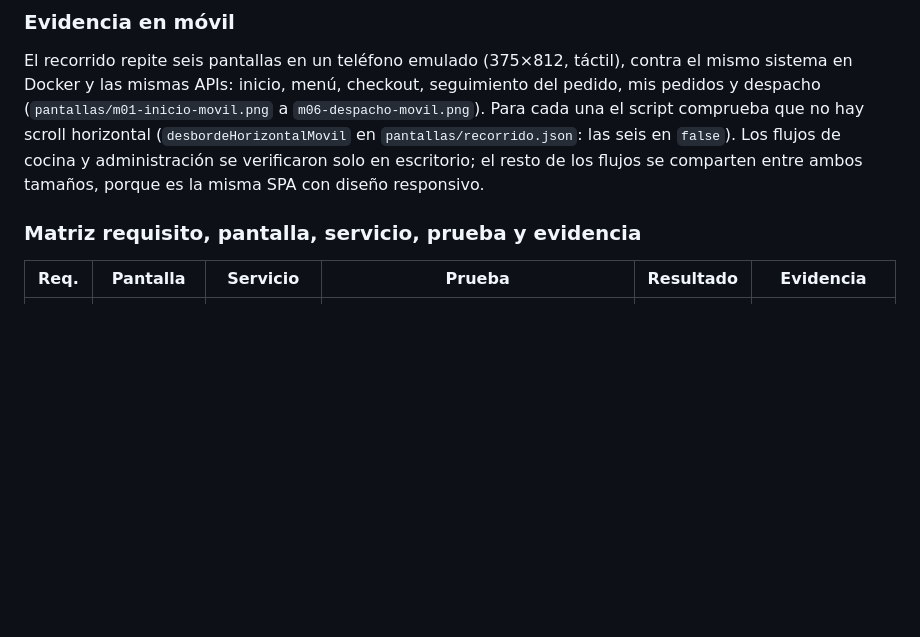
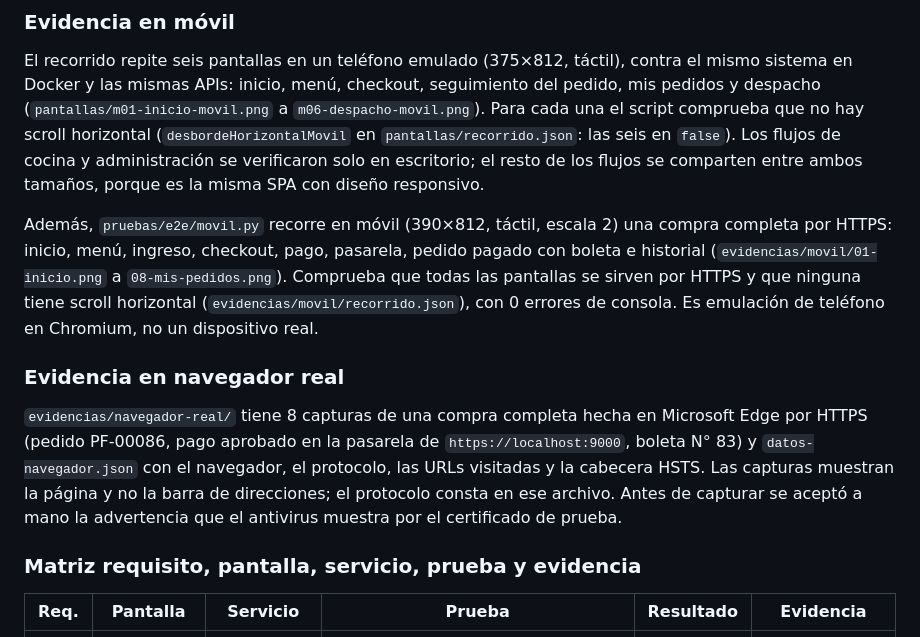
Before and after one commit to kemunozcastillo/DesarrolloWeb_KevinMunoz, a Markdown page: docs/INFORME.md, the part around the change. Drawn GitHub-style; blank space fills up the shorter version.

```diff
--- a/docs/INFORME.md
+++ b/docs/INFORME.md
@@ -668,6 +668,12 @@ La decisión, con contexto, alternativas y consecuencias, está en [ADR 0001](ad
 
 El recorrido repite seis pantallas en un teléfono emulado (375×812, táctil), contra el mismo sistema en Docker y las mismas APIs: inicio, menú, checkout, seguimiento del pedido, mis pedidos y despacho (`pantallas/m01-inicio-movil.png` a `m06-despacho-movil.png`). Para cada una el script comprueba que no hay scroll horizontal (`desbordeHorizontalMovil` en `pantallas/recorrido.json`: las seis en `false`). Los flujos de cocina y administración se verificaron solo en escritorio; el resto de los flujos se comparten entre ambos tamaños, porque es la misma SPA con diseño responsivo.
 
+Además, `pruebas/e2e/movil.py` recorre en móvil (390×812, táctil, escala 2) una compra completa por HTTPS: inicio, menú, ingreso, checkout, pago, pasarela, pedido pagado con boleta e historial (`evidencias/movil/01-inicio.png` a `08-mis-pedidos.png`). Comprueba que todas las pantallas se sirven por HTTPS y que ninguna tiene scroll horizontal (`evidencias/movil/recorrido.json`), con 0 errores de consola. Es emulación de teléfono en Chromium, no un dispositivo real.
+
+### Evidencia en navegador real
+
+`evidencias/navegador-real/` tiene 8 capturas de una compra completa hecha en Microsoft Edge por HTTPS (pedido PF-00086, pago aprobado en la pasarela de `https://localhost:9000`, boleta N° 83) y `datos-navegador.json` con el navegador, el protocolo, las URLs visitadas y la cabecera HSTS. Las capturas muestran la página y no la barra de direcciones; el protocolo consta en ese archivo. Antes de capturar se aceptó a mano la advertencia que el antivirus muestra por el certificado de prueba.
+
 ### Matriz requisito, pantalla, servicio, prueba y evidencia
 
 | Req. | Pantalla | Servicio | Prueba | Resultado | Evidencia |
```
Also changed, not shown: README.md (+1 -0 lines).
